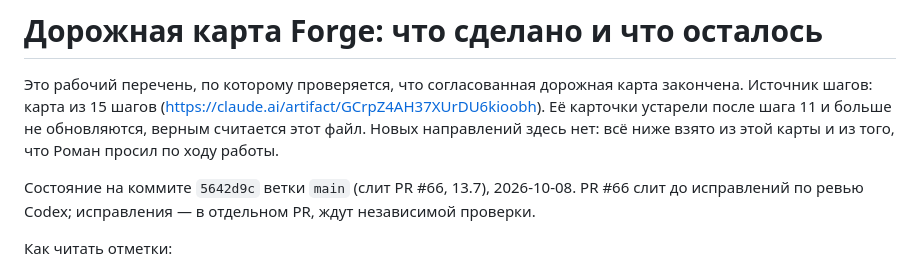
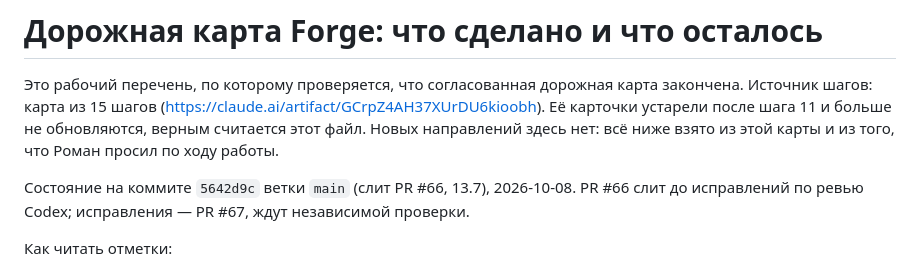
Before and after one commit to Taimurodo-RT/ForgeGameEditor, a Markdown page: docs/roadmap.md, the part around one of its changes. GitHub-like rendering.

Commit message:
13.7: номер PR исправлений в roadmap
Co-Authored-By: Claude Opus 5.5 (1M context) <noreply@anthropic.com>
Claude-Session: https://claude.ai/code/session_017twoejACzUHoydpHfsEq2Y

```diff
--- a/docs/roadmap.md
+++ b/docs/roadmap.md
@@ -8,7 +8,7 @@
 просил по ходу работы.
 
 Состояние на коммите `5642d9c` ветки `main` (слит PR #66, 13.7), 2026-10-08.
-PR #66 слит до исправлений по ревью Codex; исправления — в отдельном PR, ждут независимой проверки.
+PR #66 слит до исправлений по ревью Codex; исправления — PR #67, ждут независимой проверки.
 
 Как читать отметки:
 
```
Also changed, not shown: other parts of docs/roadmap.md (+1 -1 lines).
